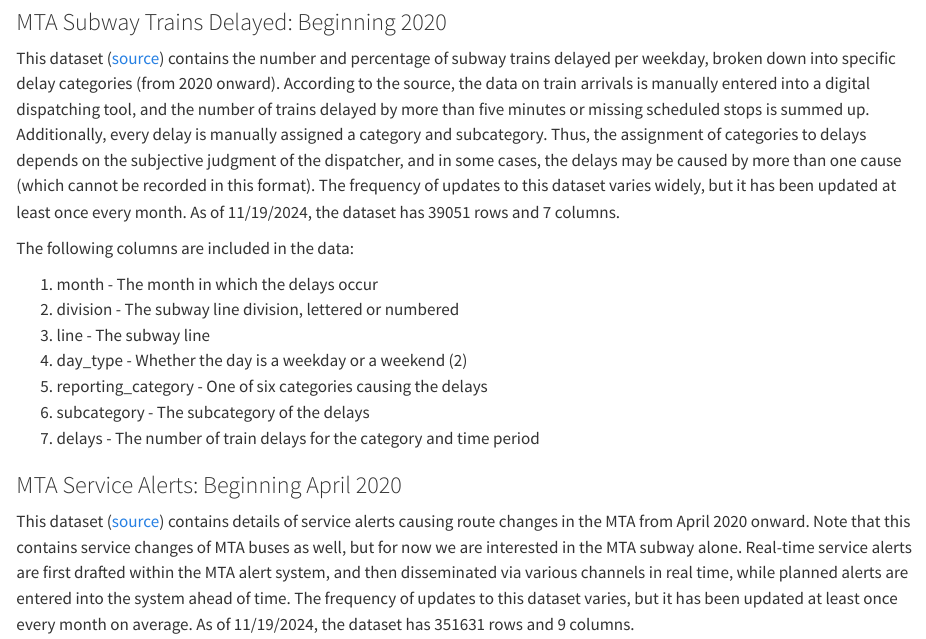
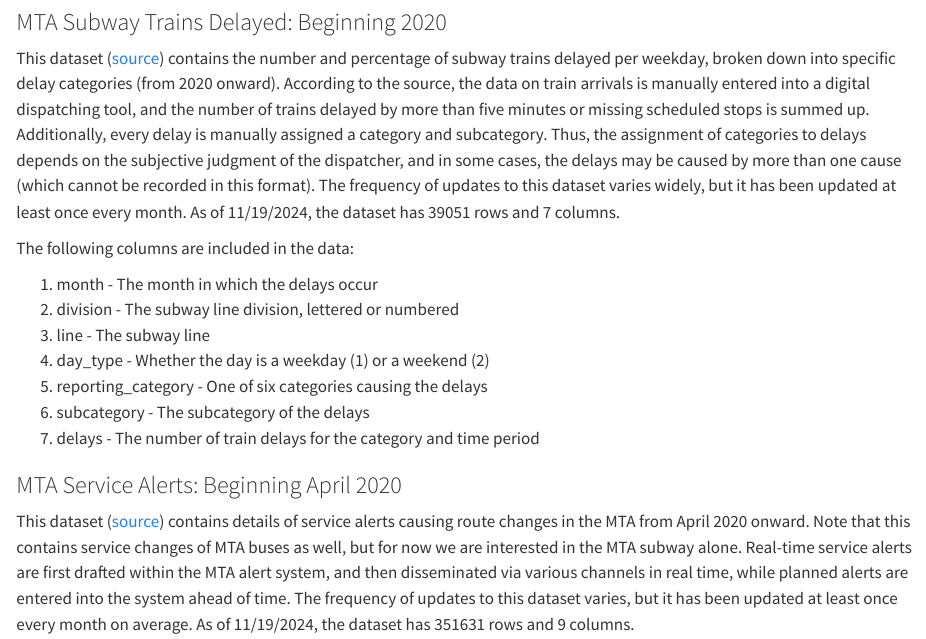
Before and after one commit to sadavarterohit/mta-ridership, a Quarto document (data.qmd): the page in a window 1100 px wide, from 190 px down. Rendered offline with R 4.5, knitr and Pandoc in place of Quarto, with nearby package versions; some code elsewhere in the file could not run offline.

Commit message:
Minor fix in data.qmd

```diff
--- a/data.qmd
+++ b/data.qmd
@@ -13,7 +13,7 @@
 1.  month - The month in which the delays occur
 2.  division - The subway line division, lettered or numbered
 3.  line - The subway line
-4.  day_type - Whether the day is a weekday or a weekend (2)
+4.  day_type - Whether the day is a weekday (1) or a weekend (2)
 5.  reporting_category - One of six categories causing the delays
 6.  subcategory - The subcategory of the delays
 7.  delays - The number of train delays for the category and time period
```
Also changed, not shown: docs/search.json, 1 other file.
